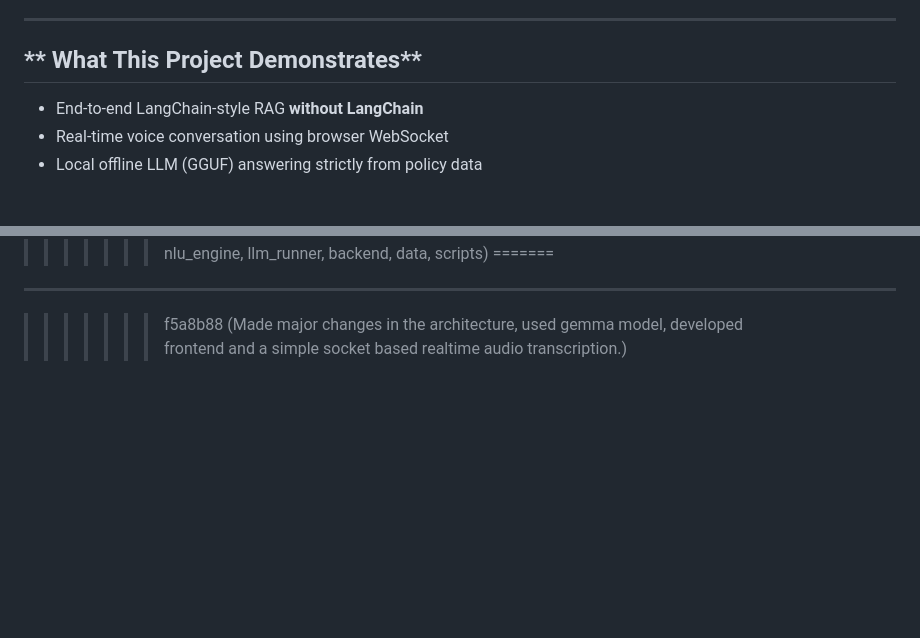
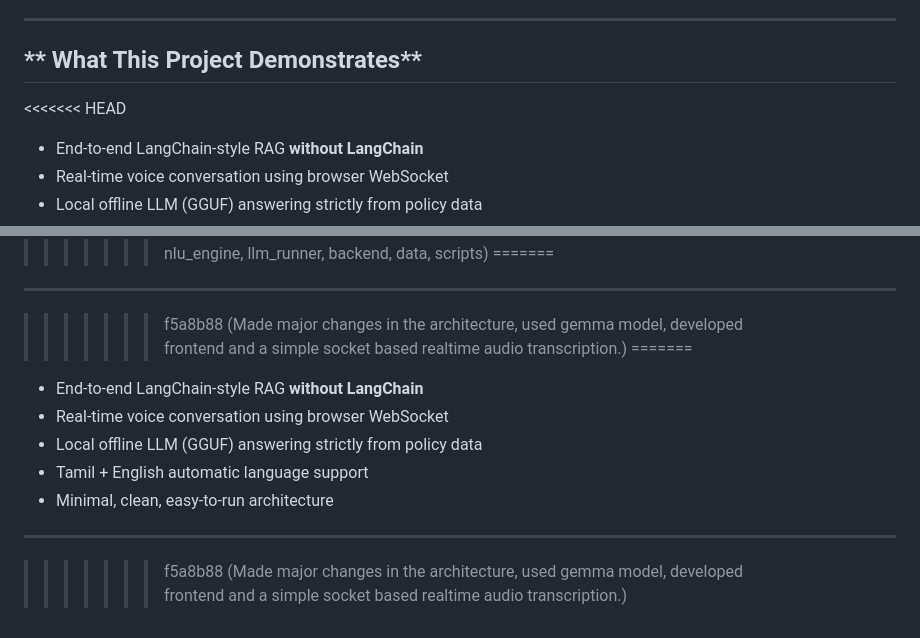
Before and after one commit to Benston-Daniel/insurance-voice-bot, a Markdown page: README.md, 2 parts joined by grey strips. GitHub-like rendering; blank space fills up the shorter version.

```diff
--- a/README.md
+++ b/README.md
@@ -179,6 +179,7 @@ Topics include:
 ---
 
 ## ** What This Project Demonstrates**
+<<<<<<< HEAD
 
 * End-to-end LangChain-style RAG **without LangChain**
 * Real-time voice conversation using browser WebSocket
@@ -445,3 +446,13 @@ Notes and next steps:
 =======
 ---
 >>>>>>> f5a8b88 (Made major changes in the architecture, used gemma model, developed frontend and a simple socket based realtime audio transcription.)
+=======
+
+* End-to-end LangChain-style RAG **without LangChain**
+* Real-time voice conversation using browser WebSocket
+* Local offline LLM (GGUF) answering strictly from policy data
+* Tamil + English automatic language support
+* Minimal, clean, easy-to-run architecture
+
+---
+>>>>>>> f5a8b88 (Made major changes in the architecture, used gemma model, developed frontend and a simple socket based realtime audio transcription.)
```
